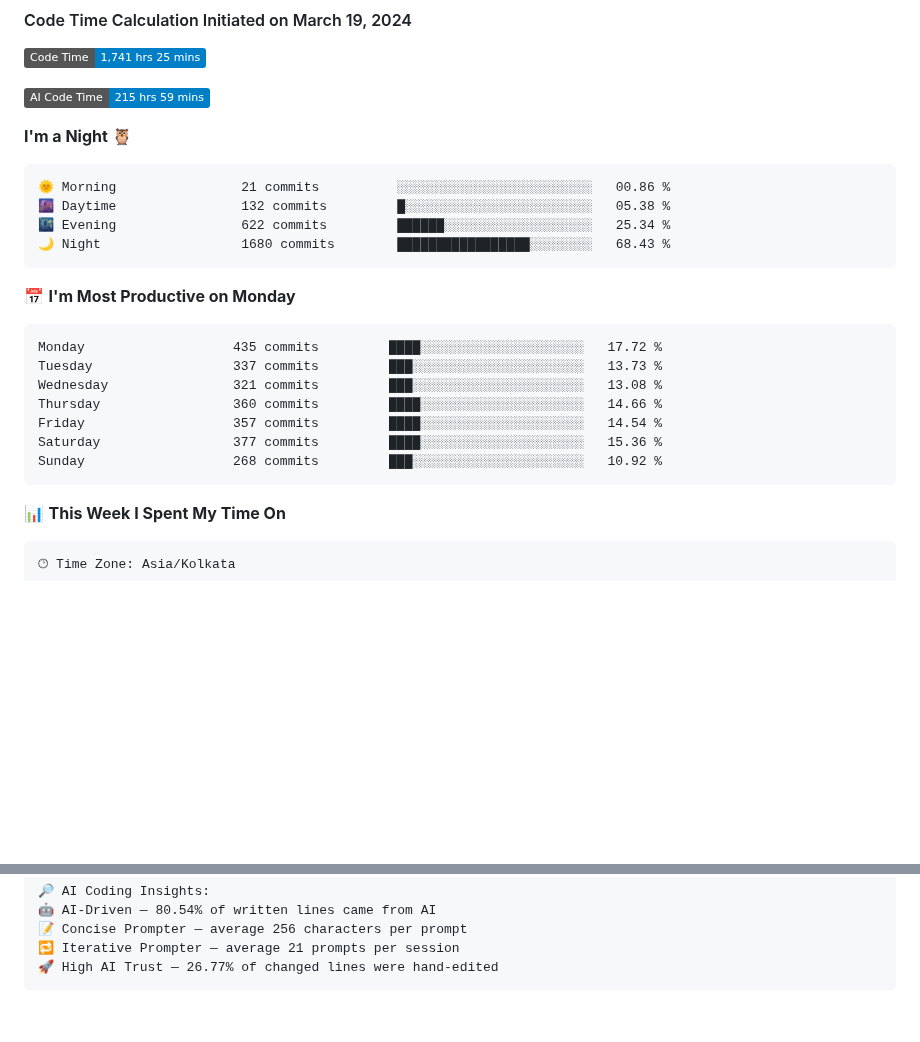
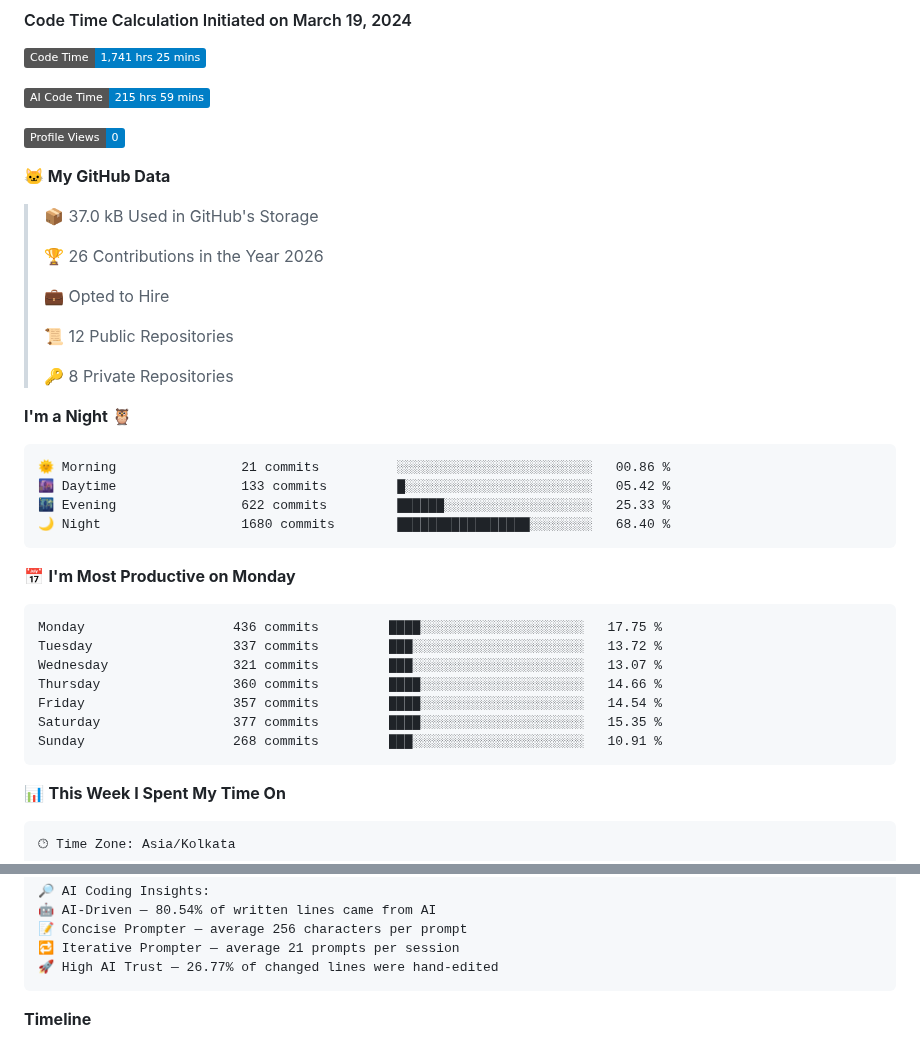
Before and after one commit to Nicconike/Nicconike, a Markdown page: README.md, 2 parts joined by grey strips. Rendered like a GitHub page; folded sections open; badges without logos; blank space fills up the shorter version.

Commit message:
Updated with Dev Metrics

````diff
--- a/README.md
+++ b/README.md
@@ -146,24 +146,38 @@
 
 ![AI Code Time](http://img.shields.io/badge/AI%20Code%20Time-215%20hrs%2059%20mins-blue?style=flat)
 
+![Profile Views](http://img.shields.io/badge/Profile%20Views-0-blue?style=flat)
+
+**🐱 My GitHub Data**
+
+> 📦 37.0 kB Used in GitHub's Storage
+ >
+> 🏆 26 Contributions in the Year 2026
+ >
+> 💼 Opted to Hire
+ >
+> 📜 12 Public Repositories
+ >
+> 🔑 8 Private Repositories
+ >
 **I'm a Night 🦉**
 
 ```text
 🌞 Morning                21 commits          ░░░░░░░░░░░░░░░░░░░░░░░░░   00.86 %
-🌆 Daytime                132 commits         █░░░░░░░░░░░░░░░░░░░░░░░░   05.38 %
-🌃 Evening                622 commits         ██████░░░░░░░░░░░░░░░░░░░   25.34 %
-🌙 Night                  1680 commits        █████████████████░░░░░░░░   68.43 %
+🌆 Daytime                133 commits         █░░░░░░░░░░░░░░░░░░░░░░░░   05.42 %
+🌃 Evening                622 commits         ██████░░░░░░░░░░░░░░░░░░░   25.33 %
+🌙 Night                  1680 commits        █████████████████░░░░░░░░   68.40 %
 ```
 📅 **I'm Most Productive on Monday**
 
 ```text
-Monday                   435 commits         ████░░░░░░░░░░░░░░░░░░░░░   17.72 %
-Tuesday                  337 commits         ███░░░░░░░░░░░░░░░░░░░░░░   13.73 %
-Wednesday                321 commits         ███░░░░░░░░░░░░░░░░░░░░░░   13.08 %
+Monday                   436 commits         ████░░░░░░░░░░░░░░░░░░░░░   17.75 %
+Tuesday                  337 commits         ███░░░░░░░░░░░░░░░░░░░░░░   13.72 %
+Wednesday                321 commits         ███░░░░░░░░░░░░░░░░░░░░░░   13.07 %
 Thursday                 360 commits         ████░░░░░░░░░░░░░░░░░░░░░   14.66 %
 Friday                   357 commits         ████░░░░░░░░░░░░░░░░░░░░░   14.54 %
-Saturday                 377 commits         ████░░░░░░░░░░░░░░░░░░░░░   15.36 %
-Sunday                   268 commits         ███░░░░░░░░░░░░░░░░░░░░░░   10.92 %
+Saturday                 377 commits         ████░░░░░░░░░░░░░░░░░░░░░   15.35 %
+Sunday                   268 commits         ███░░░░░░░░░░░░░░░░░░░░░░   10.91 %
 ```
 
 
@@ -206,4 +220,5 @@ Opencode-Cli             5 lines             ░░░░░░░░░░░
 🚀 High AI Trust — 26.77% of changed lines were hand-edited
 ```
 
+**Timeline**
 
````
Also changed, not shown: other parts of README.md (+4 -1 lines), assets/bar_graph.png (added).
